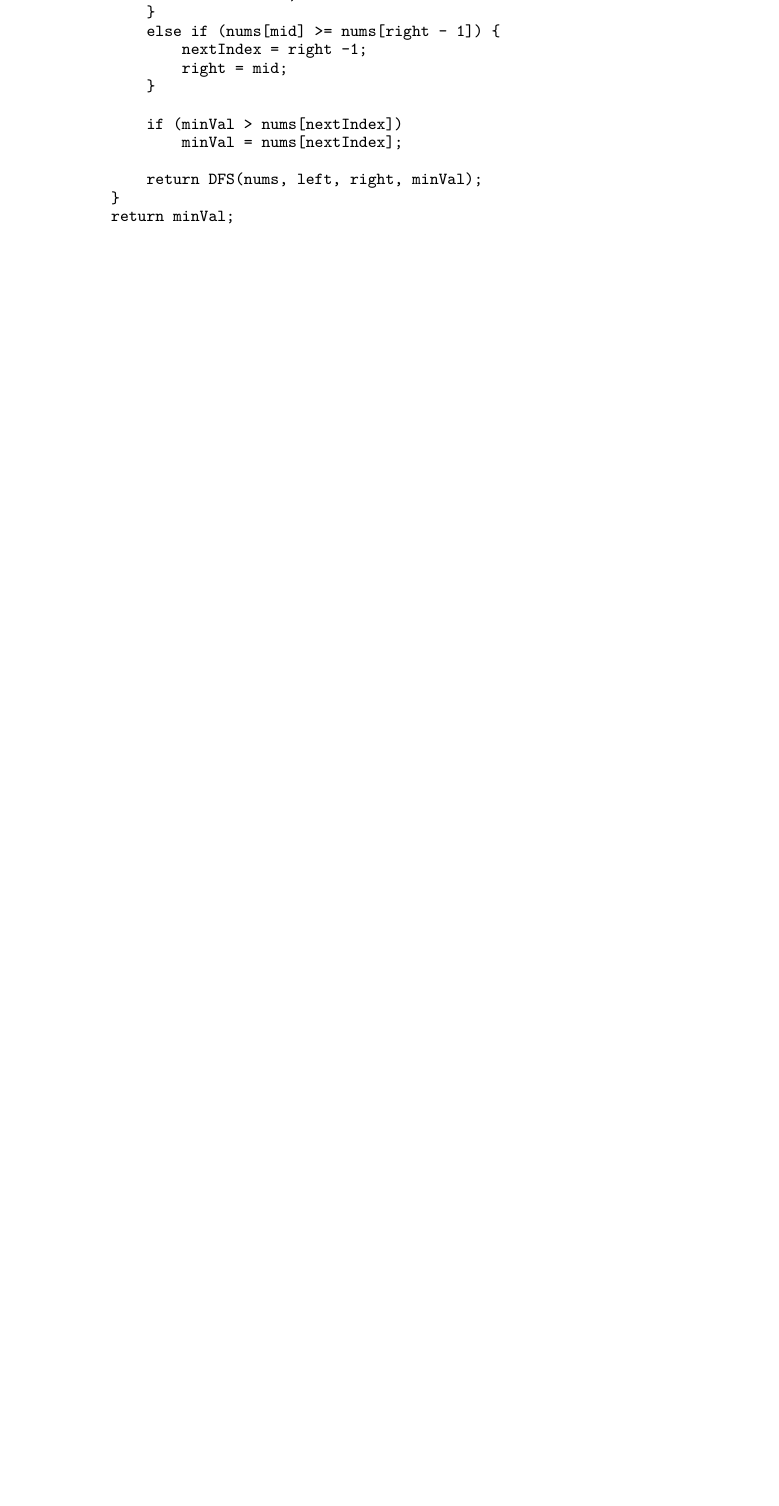
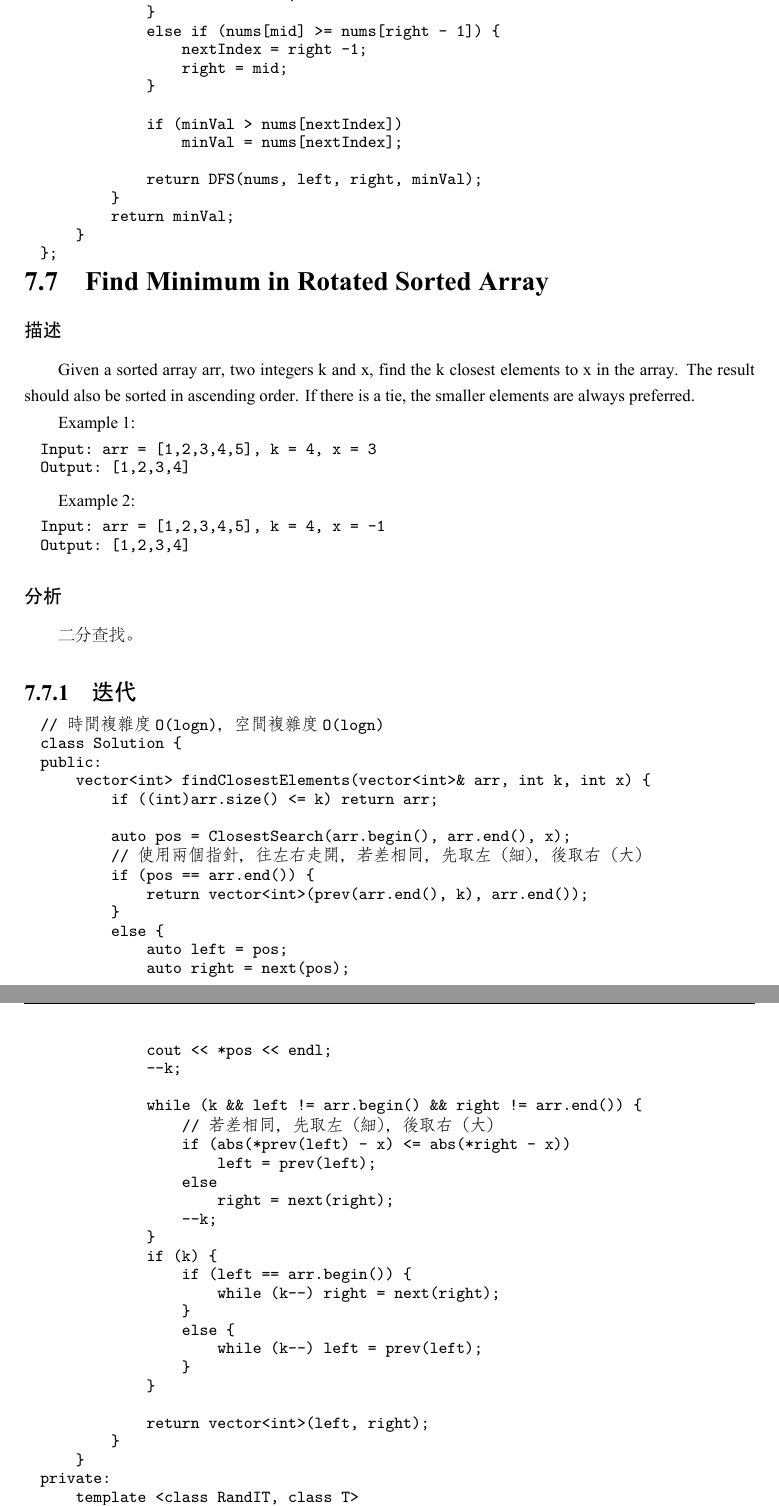
Before and after one commit to soulmachine/leetcode, a LaTeX thesis (C++/leetcode-cpp.tex, which reads C++/chapSearching.tex): part of page 199 of 355 before the commit and two parts of pages 199 and 200 of 356 after it, the two joined at a grey line, cut so that both start at the same text, the shorter picture padded with empty space. The pictures show the PDF file C++/leetcode-cpp.pdf that the author committed with the source.

Commit message:
Add minimum in rotated sorted array example

```diff
--- a/C++/chapSearching.tex
+++ b/C++/chapSearching.tex
@@ -505,3 +505,14 @@ private:
     }
 };
 \end{Code}
+
+\section{Find Minimum in Rotated Sorted Array} %%%%%%%%%%%%%%%%%%%%%%%%%%%%%%
+\label{sec:find-minium-in-rotated-sorted-array}
+
+
+\subsubsection{描述}
+Given a sorted array arr, two integers k and x, find the k closest elements to x in the array. The result should also be sorted in ascending order. If there is a tie, the smaller elements are always preferred.
+
+Example 1:
+\begin{Code}
+Input: arr = [1,2,3,4,5], k = 4, x = 3
@@ -507,0 +525,48 @@ private:
+Output: [1,2,3,4]
+\end{Code}
+
+\subsubsection{分析}
+二分查找。
+
+
+\subsection{迭代}
+\begin{Code}
+// 時間複雜度O(logn)，空間複雜度O(logn)
+class Solution {
+public:
+    vector<int> findClosestElements(vector<int>& arr, int k, int x) {
+        if ((int)arr.size() <= k) return arr;
+
+        auto pos = ClosestSearch(arr.begin(), arr.end(), x);
+        // 使用兩個指針，往左右走開，若差相同，先取左（細），後取右（大）
+        if (pos == arr.end()) {
+            return vector<int>(prev(arr.end(), k), arr.end());
+        }
+        else {
+            auto left = pos;
+            auto right = next(pos);
+            cout << *pos << endl;
+            --k;
+
+            while (k && left != arr.begin() && right != arr.end()) {
+                // 若差相同，先取左（細），後取右（大）
+                if (abs(*prev(left) - x) <= abs(*right - x))
+                    left = prev(left);
+                else
+                    right = next(right);
+                --k;
+            }
+            if (k) {
+                if (left == arr.begin()) {
+                    while (k--) right = next(right);
+                }
+                else {
+                    while (k--) left = prev(left);
+                }
+            }
+
+            return vector<int>(left, right);
+        }
+    }
+private:
+    template <class RandIT, class T>
@@ -507,0 +588,10 @@ private:
+            if (abs(*prev(left) - target) <= abs(*left - target))
+                return prev(left);
+            else
+                return left;
+        }
+
+        return left;
+    }
+};
+\end{Code}
```
Also changed, not shown: C++/leetcode-cpp.pdf, C++/chapSearching.tex (21 more changed lines).
